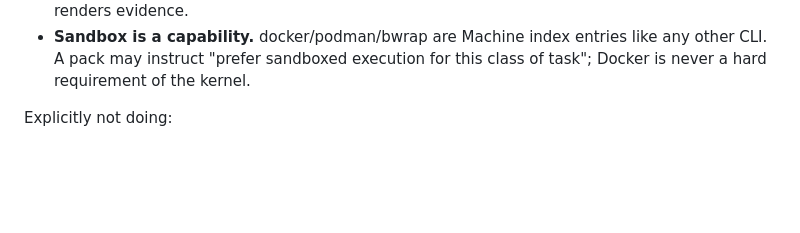
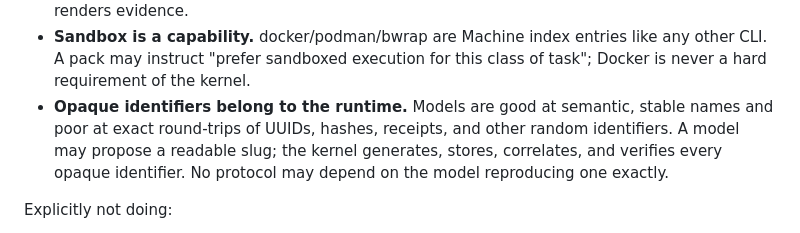
Before and after one commit to Leehow/seed, a Markdown page: docs/adr/0001-seed-as-agent-kernel.md, the part around the change. GitHub-like rendering; blank space fills up the shorter version.

```diff
--- a/docs/adr/0001-seed-as-agent-kernel.md
+++ b/docs/adr/0001-seed-as-agent-kernel.md
@@ -36,6 +36,7 @@ Supporting decisions:
 - **Multi-agent = Unix process tree.** A subagent is `seed --oneshot '<self-contained task>'` started from the persistent shell, exactly as `delegate.json` describes. No Python MultiAgentOrchestrator, no scheduler process. `SEED_PARENT_RUN_ID` and `SEED_RUN_ROLE` carry provenance into evidence under `.agent-runs/`.
 - **Console is a view, not a loop.** Any future Seed Console UI reads the run evidence already written to `.agent-runs/`. It never re-implements turns, tool dispatch, or streaming, and it is not a Web IDE — the web-ide pack already holds the line: the shell keeps the loop, the page renders evidence.
 - **Sandbox is a capability.** docker/podman/bwrap are Machine index entries like any other CLI. A pack may instruct "prefer sandboxed execution for this class of task"; Docker is never a hard requirement of the kernel.
+- **Opaque identifiers belong to the runtime.** Models are good at semantic, stable names and poor at exact round-trips of UUIDs, hashes, receipts, and other random identifiers. A model may propose a readable slug; the kernel generates, stores, correlates, and verifies every opaque identifier. No protocol may depend on the model reproducing one exactly.
 
 Explicitly not doing:
 
```
Also changed, not shown: README.md (+1 -0 lines), README.zh-CN.md (+1 -0 lines).
